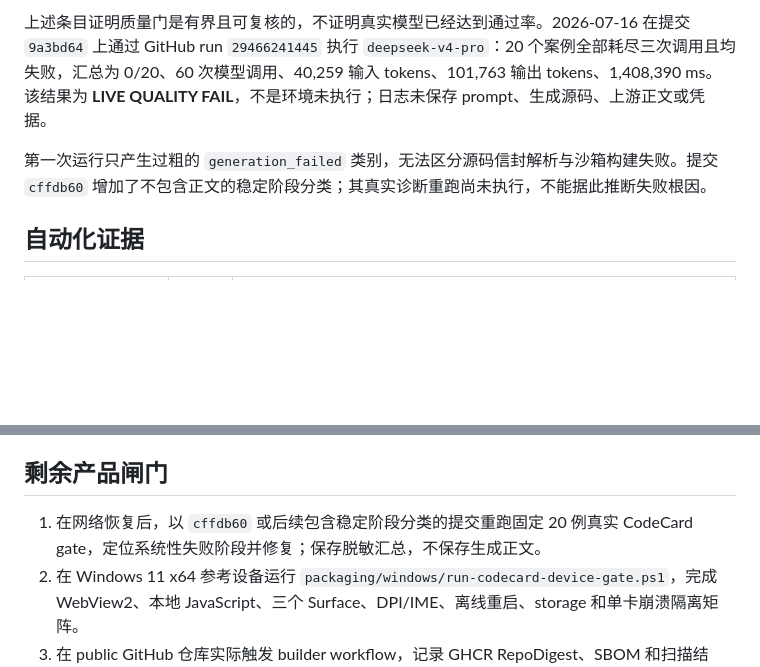
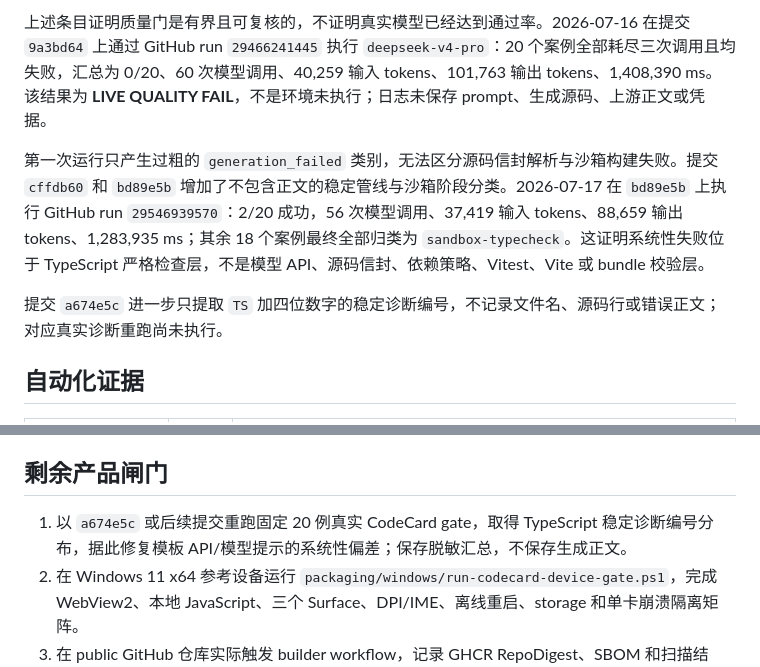
Before and after one commit to zhangzqs-vibecoding/agent-card-container, a Markdown page: docs/verification/p1c-codecard-production.md, 2 parts joined by grey strips. Rendered like a GitHub page; blank space fills up the shorter version.

Commit message:
docs: record TypeScript CodeCard failure diagnosis

```diff
--- a/docs/verification/p1c-codecard-production.md
+++ b/docs/verification/p1c-codecard-production.md
@@ -32,7 +32,9 @@ P1-C 的 Linux/headless 自动化范围已经闭环：固定评测合同、受
 
 上述条目证明质量门是有界且可复核的，不证明真实模型已经达到通过率。2026-07-16 在提交 `9a3bd64` 上通过 GitHub run `29466241445` 执行 `deepseek-v4-pro`：20 个案例全部耗尽三次调用且均失败，汇总为 0/20、60 次模型调用、40,259 输入 tokens、101,763 输出 tokens、1,408,390 ms。该结果为 **LIVE QUALITY FAIL**，不是环境未执行；日志未保存 prompt、生成源码、上游正文或凭据。
 
-第一次运行只产生过粗的 `generation_failed` 类别，无法区分源码信封解析与沙箱构建失败。提交 `cffdb60` 增加了不包含正文的稳定阶段分类；其真实诊断重跑尚未执行，不能据此推断失败根因。
+第一次运行只产生过粗的 `generation_failed` 类别，无法区分源码信封解析与沙箱构建失败。提交 `cffdb60` 和 `bd89e5b` 增加了不包含正文的稳定管线与沙箱阶段分类。2026-07-17 在 `bd89e5b` 上执行 GitHub run `29546939570`：2/20 成功，56 次模型调用、37,419 输入 tokens、88,659 输出 tokens、1,283,935 ms；其余 18 个案例最终全部归类为 `sandbox-typecheck`。这证明系统性失败位于 TypeScript 严格检查层，不是模型 API、源码信封、依赖策略、Vitest、Vite 或 bundle 校验层。
+
+提交 `a674e5c` 进一步只提取 `TS` 加四位数字的稳定诊断编号，不记录文件名、源码行或错误正文；对应真实诊断重跑尚未执行。
 
 ## 自动化证据
 
@@ -59,7 +61,7 @@ P1-C 的 Linux/headless 自动化范围已经闭环：固定评测合同、受
 
 ## 剩余产品闸门
 
-1. 在网络恢复后，以 `cffdb60` 或后续包含稳定阶段分类的提交重跑固定 20 例真实 CodeCard gate，定位系统性失败阶段并修复；保存脱敏汇总，不保存生成正文。
+1. 以 `a674e5c` 或后续提交重跑固定 20 例真实 CodeCard gate，取得 TypeScript 稳定诊断编号分布，据此修复模板 API/模型提示的系统性偏差；保存脱敏汇总，不保存生成正文。
 2. 在 Windows 11 x64 参考设备运行 `packaging/windows/run-codecard-device-gate.ps1`，完成 WebView2、本地 JavaScript、三个 Surface、DPI/IME、离线重启、storage 和单卡崩溃隔离矩阵。
 3. 在 public GitHub 仓库实际触发 builder workflow，记录 GHCR RepoDigest、SBOM 和扫描结果。
 
```
Also changed, not shown: docs/verification/m4-acceptance.md (+1 -1 lines), 1 other file.
